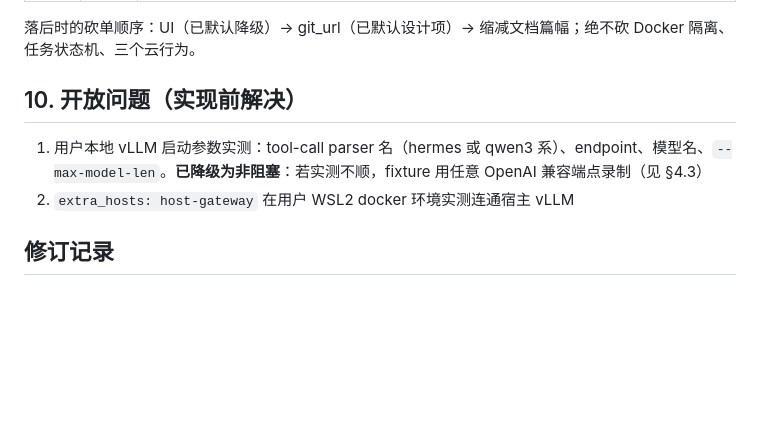
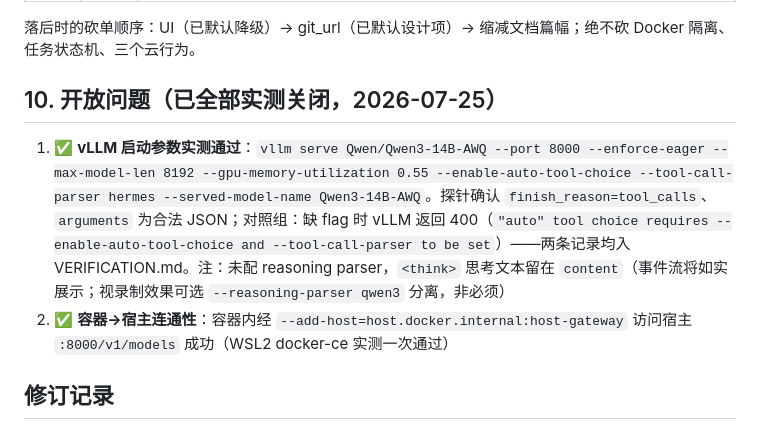
Before and after one commit to jackkeane/cloudagentperform, a Markdown page: docs/specs/2026-07-25-cloud-agent-platform-design.md, the part around the change. Rendered like a GitHub page; blank space fills up the shorter version.

Commit message:
docs: close spec open questions with measured vLLM params
Probed live endpoint: hermes parser yields structured tool_calls
(control probe without flags: 400); host-gateway container-to-host
connectivity confirmed on WSL2 docker-ce.

Assisted-by: Claude:Fable-5

```diff
--- a/docs/specs/2026-07-25-cloud-agent-platform-design.md
+++ b/docs/specs/2026-07-25-cloud-agent-platform-design.md
@@ -152,10 +152,10 @@ ADR（3 个）：① 本地可跑的 demo 为什么代表云平台；② SSE vs
 
 落后时的砍单顺序：UI（已默认降级）→ git_url（已默认设计项）→ 缩减文档篇幅；绝不砍 Docker 隔离、任务状态机、三个云行为。
 
-## 10. 开放问题（实现前解决）
+## 10. 开放问题（已全部实测关闭，2026-07-25）
 
-1. 用户本地 vLLM 启动参数实测：tool-call parser 名（hermes 或 qwen3 系）、endpoint、模型名、`--max-model-len`。**已降级为非阻塞**：若实测不顺，fixture 用任意 OpenAI 兼容端点录制（见 §4.3）
-2. `extra_hosts: host-gateway` 在用户 WSL2 docker 环境实测连通宿主 vLLM
+1. ✅ **vLLM 启动参数实测通过**：`vllm serve Qwen/Qwen3-14B-AWQ --port 8000 --enforce-eager --max-model-len 8192 --gpu-memory-utilization 0.55 --enable-auto-tool-choice --tool-call-parser hermes --served-model-name Qwen3-14B-AWQ`。探针确认 `finish_reason=tool_calls`、`arguments` 为合法 JSON；对照组：缺 flag 时 vLLM 返回 400（`"auto" tool choice requires --enable-auto-tool-choice and --tool-call-parser to be set`）——两条记录均入 VERIFICATION.md。注：未配 reasoning parser，`<think>` 思考文本留在 `content`（事件流将如实展示；视录制效果可选 `--reasoning-parser qwen3` 分离，非必须）
+2. ✅ **容器→宿主连通性**：容器内经 `--add-host=host.docker.internal:host-gateway` 访问宿主 `:8000/v1/models` 成功（WSL2 docker-ce 实测一次通过）
 
 ## 修订记录
 
```
